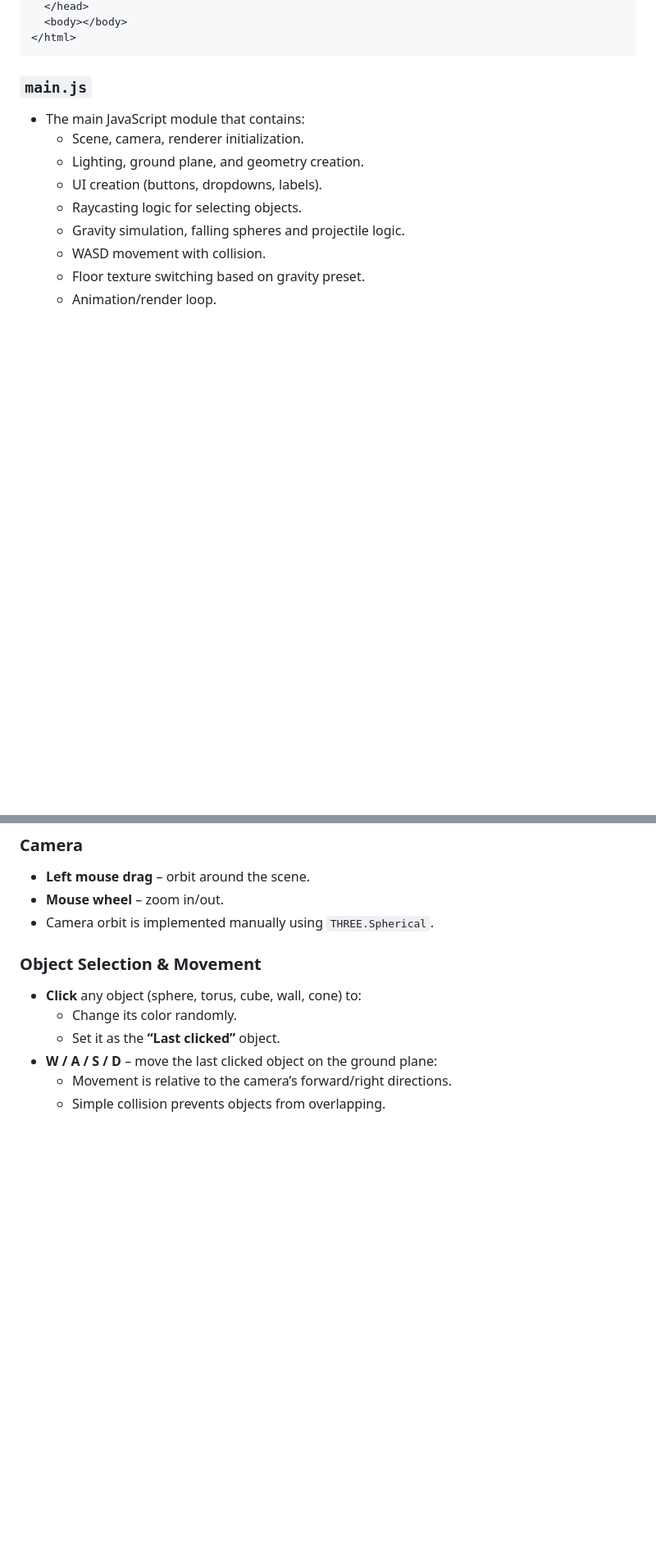
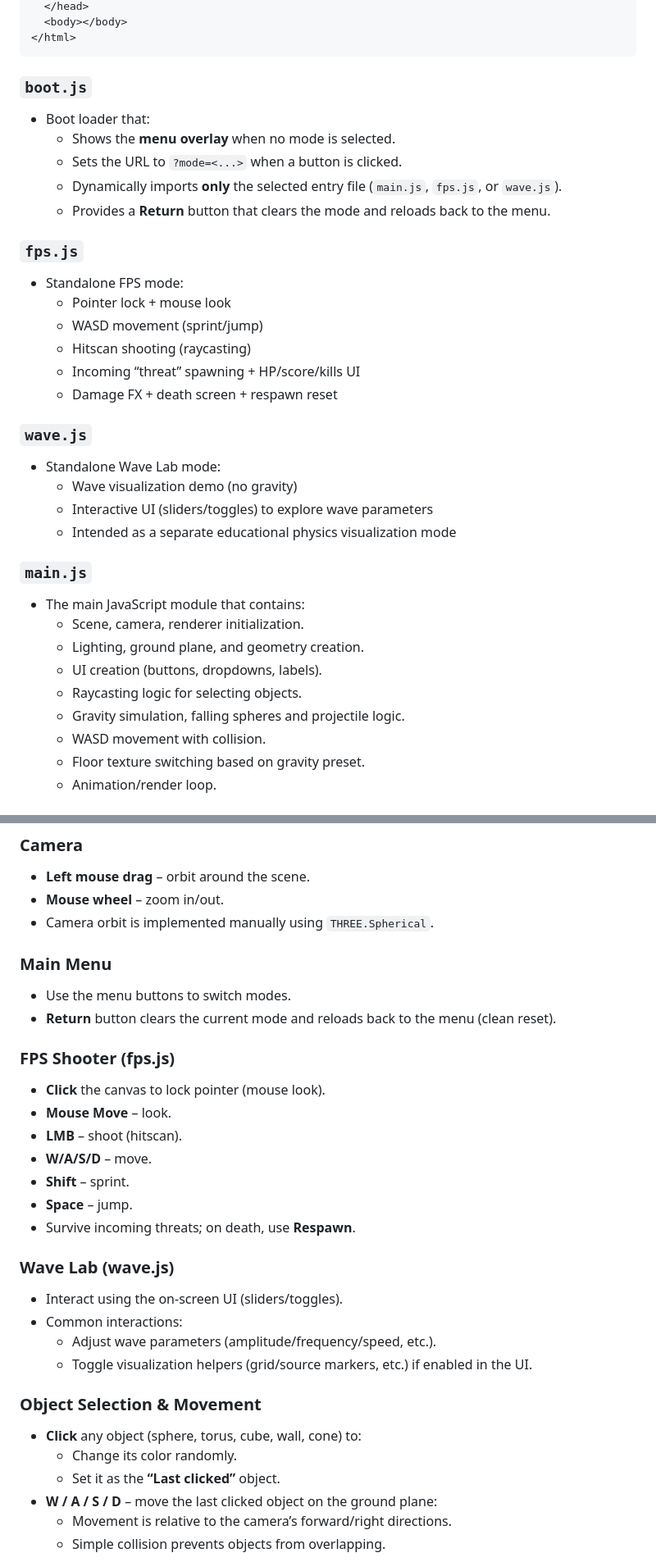
Before and after one commit to nasrrx/ThreeJS_Project, a Markdown page: README.md, 2 parts joined by grey strips. Shown at 82% size. Rendered like a GitHub page; blank space fills up the shorter version.

````diff
--- a/README.md
+++ b/README.md
@@ -202,6 +214,30 @@ Typical structure:
   <body></body>
 </html>
 ```
+### `boot.js`
+
+- Boot loader that:
+  - Shows the **menu overlay** when no mode is selected.
+  - Sets the URL to `?mode=<...>` when a button is clicked.
+  - Dynamically imports **only** the selected entry file (`main.js`, `fps.js`, or `wave.js`).
+  - Provides a **Return** button that clears the mode and reloads back to the menu.
+
+### `fps.js`
+
+- Standalone FPS mode:
+  - Pointer lock + mouse look
+  - WASD movement (sprint/jump)
+  - Hitscan shooting (raycasting)
+  - Incoming “threat” spawning + HP/score/kills UI
+  - Damage FX + death screen + respawn reset
+
+### `wave.js`
+
+- Standalone Wave Lab mode:
+  - Wave visualization demo (no gravity)
+  - Interactive UI (sliders/toggles) to explore wave parameters
+  - Intended as a separate educational physics visualization mode
+
 
 ### `main.js`
 
@@ -305,6 +344,30 @@ Use any local static server (Node `http-server`, XAMPP, etc.) and point it to th
 - **Left mouse drag** – orbit around the scene.
 - **Mouse wheel** – zoom in/out.
 - Camera orbit is implemented manually using `THREE.Spherical`.
+
+
+### Main Menu
+
+- Use the menu buttons to switch modes.
+- **Return** button clears the current mode and reloads back to the menu (clean reset).
+
+### FPS Shooter (fps.js)
+
+- **Click** the canvas to lock pointer (mouse look).
+- **Mouse Move** – look.
+- **LMB** – shoot (hitscan).
+- **W/A/S/D** – move.
+- **Shift** – sprint.
+- **Space** – jump.
+- Survive incoming threats; on death, use **Respawn**.
+
+### Wave Lab (wave.js)
+
+- Interact using the on-screen UI (sliders/toggles).
+- Common interactions:
+  - Adjust wave parameters (amplitude/frequency/speed, etc.).
+  - Toggle visualization helpers (grid/source markers, etc.) if enabled in the UI.
+
 
 ### Object Selection & Movement
 
````
Also changed, not shown: other parts of README.md (+17 -2 lines).
